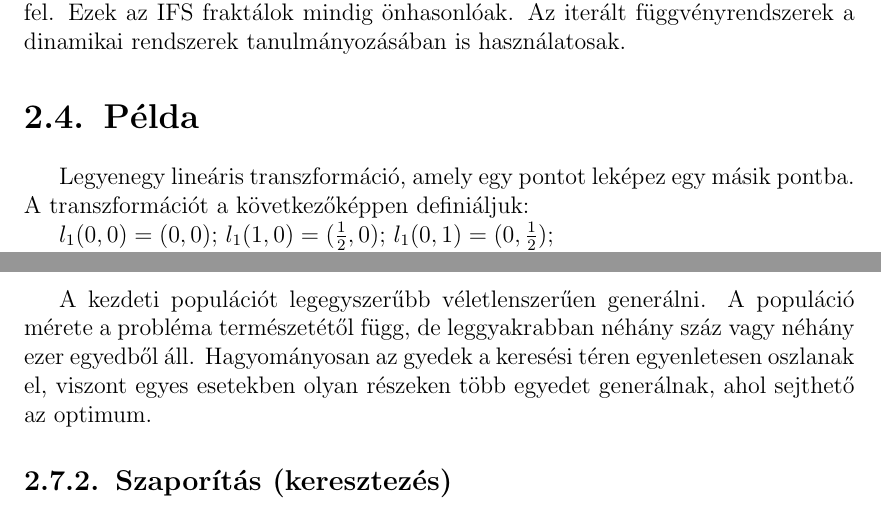
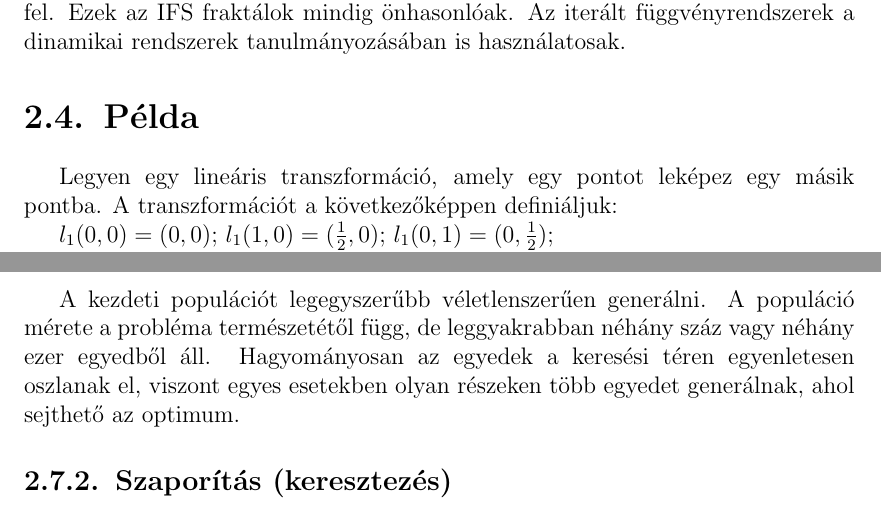
Before and after one commit to szaza/materials, a LaTeX document (Dokumentacio/Latex/IFS-Fraktál.tex, which reads Dokumentacio/Latex/Subpages/IFS-fraktal.tex): two parts of pages 4 and 9 of 11, joined at a grey line, cut so that both start at the same text. Compiled offline with pdfLaTeX.

Commit message:
Fix for typos

```diff
--- a/Dokumentacio/Latex/Subpages/IFS-fraktal.tex
+++ b/Dokumentacio/Latex/Subpages/IFS-fraktal.tex
@@ -38,7 +38,7 @@ Az affin geometriában használt, illetve a lineáris algebra részeként is tá
 Iterált függvényrendszer, Iterated Function System(IFS) – A matematikában használt módszer, amellyel fraktálokat építenek fel. Ezek az IFS fraktálok mindig önhasonlóak. Az iterált függvényrendszerek a dinamikai rendszerek tanulmányozásában is használatosak.
 
 \section{Példa}
-Legyenegy lineáris transzformáció, amely egy pontot leképez egy másik pontba. A transzformációt a  következőképpen definiáljuk:
+Legyen egy lineáris transzformáció, amely egy pontot leképez egy másik pontba. A transzformációt a  következőképpen definiáljuk:
 
 $l_{1}(0,0)=(0,0);$ $l_{1}(1,0)=(\frac{1}{2},0);$ $l_{1}(0,1)=(0,\frac{1}{2});$
 
@@ -153,7 +153,7 @@ Olyan keresési technikák egy osztálya, melyekkel optimumot vagy egy adott tul
 A genetikus algoritmusok sokfélék lehetnek, de az alábbi részeket mindig tartalmazzák:
 
 \subsection{Inicializáció}
-A kezdeti populációt legegyszerűbb véletlenszerűen generálni. A populáció mérete a probléma természetétől függ, de leggyakrabban néhány száz vagy néhány ezer egyedből áll. Hagyományosan az gyedek a keresési téren egyenletesen oszlanak el, viszont egyes esetekben olyan részeken több egyedet generálnak, ahol sejthető az optimum.
+A kezdeti populációt legegyszerűbb véletlenszerűen generálni. A populáció mérete a probléma természetétől függ, de leggyakrabban néhány száz vagy néhány ezer egyedből áll. Hagyományosan az egyedek a keresési téren egyenletesen oszlanak el, viszont egyes esetekben olyan részeken több egyedet generálnak, ahol sejthető az optimum.
 
 \subsection{Szaporítás (keresztezés)}
 Egyedekből újabb egyedeket a kétoperandusú keresztezés (vagy rekombináció) művelettel, és az egyoperandusú mutáció művelettel lehet. Ezeket az operátorokat általában véletlenszerűen alkalmazzák.
```
Also changed, not shown: Dokumentacio/Latex/IFS-Fraktál.pdf, Dokumentacio/Latex/Subpages/IFS-fraktal.tex (4 more changed lines), 2 other files.
